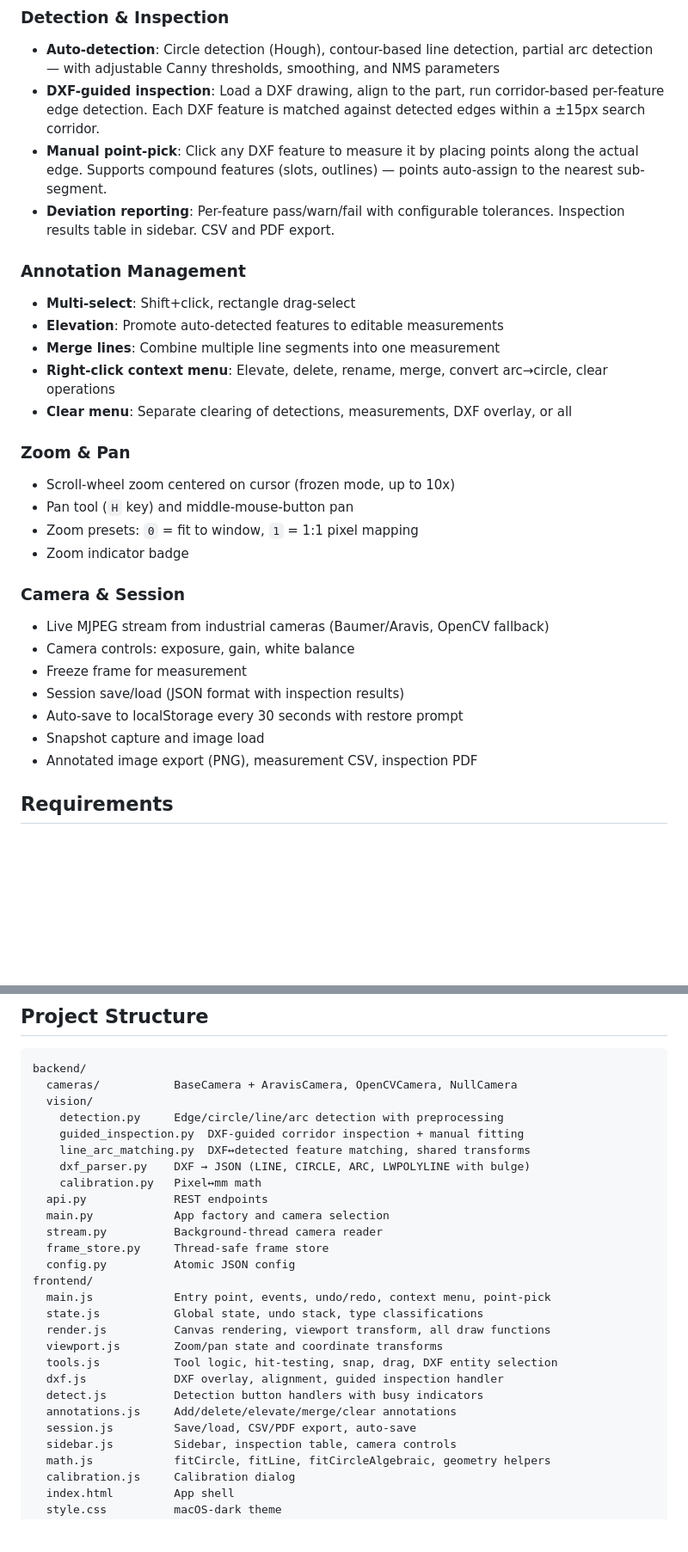
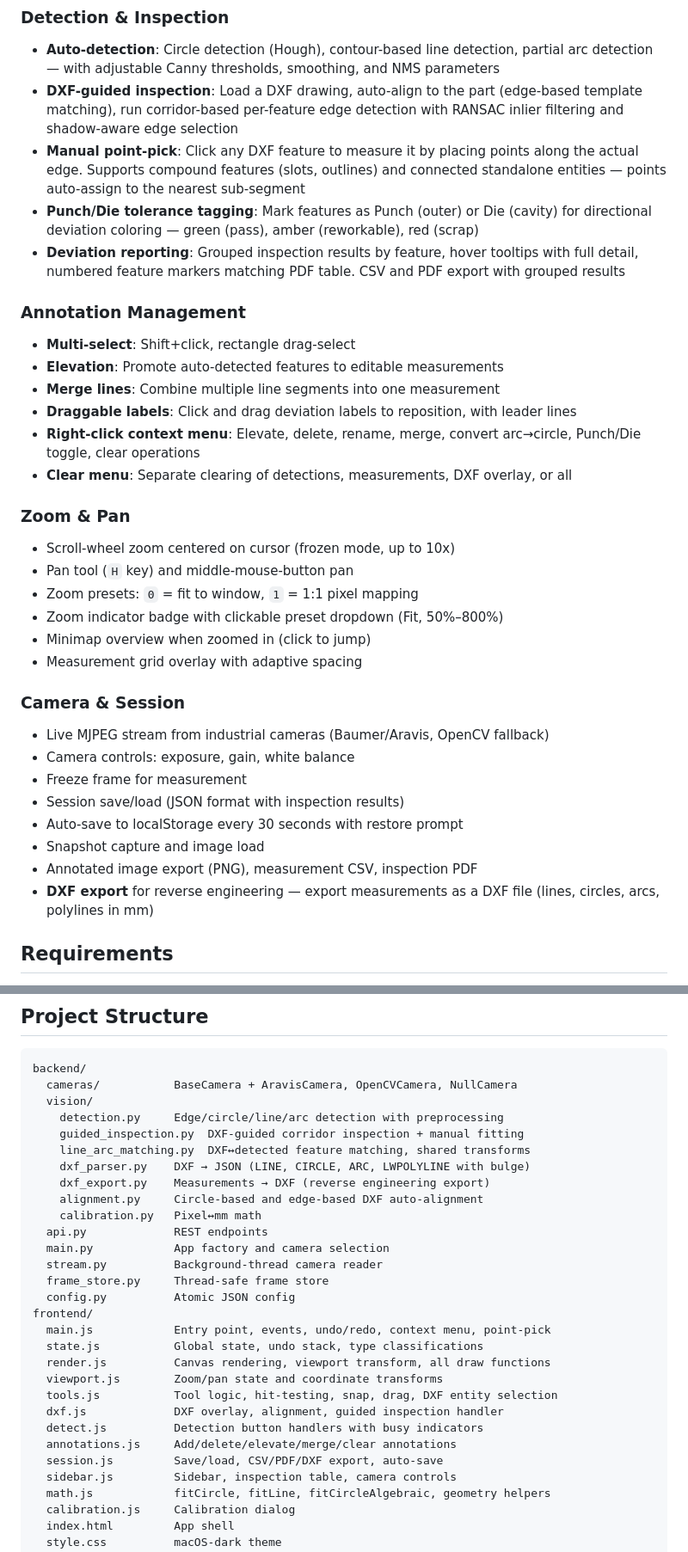
Before and after one commit to qsmits/Loupe, a Markdown page: README.md, 2 parts joined by grey strips. Shown at 86% size. GitHub-like rendering; blank space fills up the shorter version.

```diff
--- a/README.md
+++ b/README.md
@@ -12,22 +12,26 @@ Precision measurement and inspection tool for video microscopes. Streams live vi
 
 ### Detection & Inspection
 - **Auto-detection**: Circle detection (Hough), contour-based line detection, partial arc detection — with adjustable Canny thresholds, smoothing, and NMS parameters
-- **DXF-guided inspection**: Load a DXF drawing, align to the part, run corridor-based per-feature edge detection. Each DXF feature is matched against detected edges within a ±15px search corridor.
-- **Manual point-pick**: Click any DXF feature to measure it by placing points along the actual edge. Supports compound features (slots, outlines) — points auto-assign to the nearest sub-segment.
-- **Deviation reporting**: Per-feature pass/warn/fail with configurable tolerances. Inspection results table in sidebar. CSV and PDF export.
+- **DXF-guided inspection**: Load a DXF drawing, auto-align to the part (edge-based template matching), run corridor-based per-feature edge detection with RANSAC inlier filtering and shadow-aware edge selection
+- **Manual point-pick**: Click any DXF feature to measure it by placing points along the actual edge. Supports compound features (slots, outlines) and connected standalone entities — points auto-assign to the nearest sub-segment
+- **Punch/Die tolerance tagging**: Mark features as Punch (outer) or Die (cavity) for directional deviation coloring — green (pass), amber (reworkable), red (scrap)
+- **Deviation reporting**: Grouped inspection results by feature, hover tooltips with full detail, numbered feature markers matching PDF table. CSV and PDF export with grouped results
 
 ### Annotation Management
 - **Multi-select**: Shift+click, rectangle drag-select
 - **Elevation**: Promote auto-detected features to editable measurements
 - **Merge lines**: Combine multiple line segments into one measurement
-- **Right-click context menu**: Elevate, delete, rename, merge, convert arc→circle, clear operations
+- **Draggable labels**: Click and drag deviation labels to reposition, with leader lines
+- **Right-click context menu**: Elevate, delete, rename, merge, convert arc→circle, Punch/Die toggle, clear operations
 - **Clear menu**: Separate clearing of detections, measurements, DXF overlay, or all
 
 ### Zoom & Pan
 - Scroll-wheel zoom centered on cursor (frozen mode, up to 10x)
 - Pan tool (`H` key) and middle-mouse-button pan
 - Zoom presets: `0` = fit to window, `1` = 1:1 pixel mapping
-- Zoom indicator badge
+- Zoom indicator badge with clickable preset dropdown (Fit, 50%–800%)
+- Minimap overview when zoomed in (click to jump)
+- Measurement grid overlay with adaptive spacing
 
 ### Camera & Session
 - Live MJPEG stream from industrial cameras (Baumer/Aravis, OpenCV fallback)
@@ -37,6 +41,7 @@ Precision measurement and inspection tool for video microscopes. Streams live vi
 - Auto-save to localStorage every 30 seconds with restore prompt
 - Snapshot capture and image load
 - Annotated image export (PNG), measurement CSV, inspection PDF
+- **DXF export** for reverse engineering — export measurements as a DXF file (lines, circles, arcs, polylines in mm)
 
 ## Requirements
 
@@ -122,6 +127,8 @@ backend/
     guided_inspection.py  DXF-guided corridor inspection + manual fitting
     line_arc_matching.py  DXF↔detected feature matching, shared transforms
     dxf_parser.py    DXF → JSON (LINE, CIRCLE, ARC, LWPOLYLINE with bulge)
+    dxf_export.py    Measurements → DXF (reverse engineering export)
+    alignment.py     Circle-based and edge-based DXF auto-alignment
     calibration.py   Pixel↔mm math
   api.py             REST endpoints
   main.py            App factory and camera selection
@@ -137,7 +144,7 @@ frontend/
   dxf.js             DXF overlay, alignment, guided inspection handler
   detect.js          Detection button handlers with busy indicators
   annotations.js     Add/delete/elevate/merge/clear annotations
-  session.js         Save/load, CSV/PDF export, auto-save
+  session.js         Save/load, CSV/PDF/DXF export, auto-save
   sidebar.js         Sidebar, inspection table, camera controls
   math.js            fitCircle, fitLine, fitCircleAlgebraic, geometry helpers
   calibration.js     Calibration dialog
```
Also changed, not shown: other parts of README.md (+1 -0 lines), CLAUDE.md (+13 -8 lines), docs/roadmap.md (+21 -6 lines).
